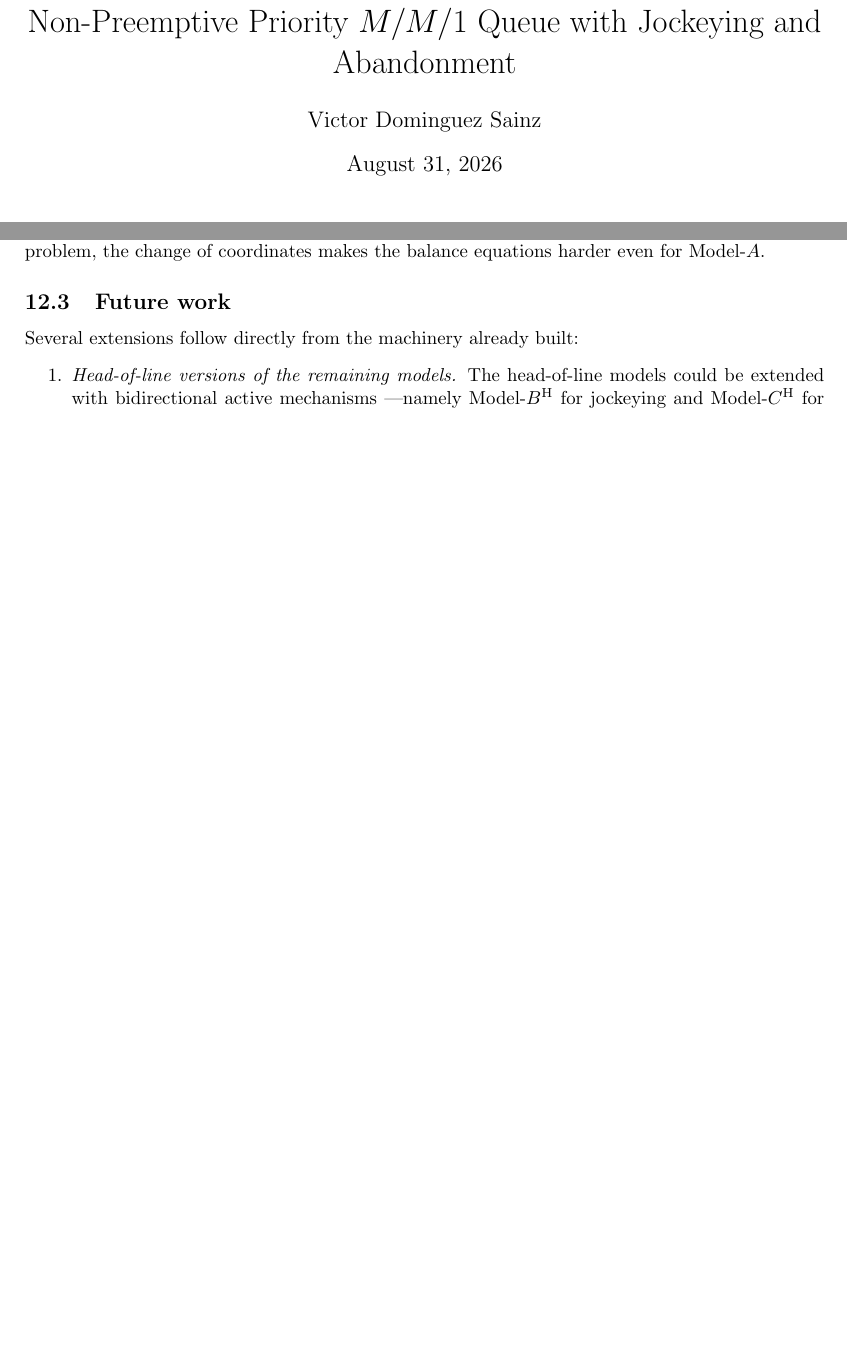
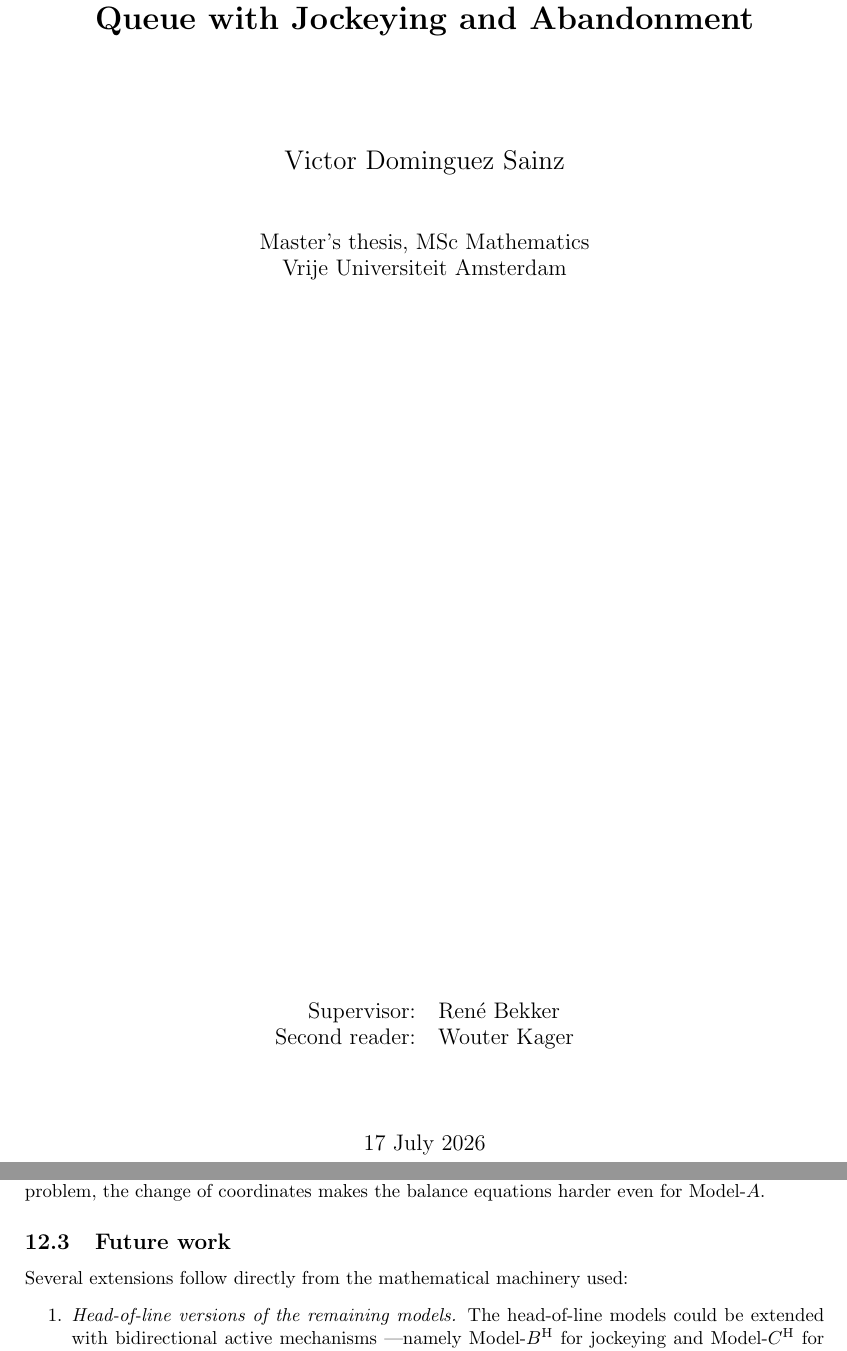
Before and after one commit to M-M-Vic/M-Thesis---Notes, a LaTeX paper (main.tex, which reads chapters/14_conclusion.tex): two parts of pages 1 and 71 of 72 before the commit and two parts of pages 1 and 72 of 73 after it, joined at a grey line, cut so that both start at the same text, the shorter picture padded with empty space. Compiled offline with pdfLaTeX.

Commit message:
Updates from Overleaf

```diff
--- a/chapters/14_conclusion.tex
+++ b/chapters/14_conclusion.tex
@@ -25,7 +25,7 @@ The partial-PGF result on the alternative state space $\widetilde{S}$ is an appr
 
 \subsection{Future work}\label{sec:future_work}
 
-Several extensions follow directly from the machinery already built:
+Several extensions follow directly from the mathematical machinery used:
 \begin{enumerate}
   \item \emph{Head-of-line versions of the remaining models.} The head-of-line models could be extended with bidirectional active mechanisms ---namely Model-$B^\mathrm{H}$ for jockeying and Model-$C^\mathrm{H}$ for abandonment--- rather than limiting them to strictly one direction, as the derivative terms in the fundamental equation would also disappear. Even a head-of-line model carrying both active mechanisms at the same time, Model-$X^\mathrm{H}$, would remain algebraic. These extensions appear to be within reach of the tools already developed here.
   \item \emph{The $k$-customer head-of-line ladder.} The head-of-line variants let only the single customer at the head of the queue for class~$1$ jockey or abandon; the natural extension lets the first $k$ waiting class-$1$ customers do so, jockeying at rate $\gamma_1\min(n_1,k)$ (and likewise abandoning at rate $\theta_1\min(n_1,k)$). Writing $\min(n_1,k)=\sum_{j=1}^{k}\mathbf 1_{\{n_1\ge j\}}$, the bounded rate keeps the fundamental equation \emph{algebraic} at the potential price of $k$ unknown boundary functions. This route has not been explored in this work, so it is unclear what it could yield. One would expect that such models would converge to Model-$B_2$ and Model-$C_2$ as $k\to\infty$.
--- a/main.tex
+++ b/main.tex
@@ -56,9 +56,11 @@
 % Code/compute_derived_metrics.py; see task D1). Numbers are macros, not hardcoded.
 \input{results/derived_metrics}
 
+% Title/author/date supplied here only as PDF metadata (the visible cover is
+% the titlepage below); \date fixes the printed date to submission day.
 \title{Exact Generating-Function Analysis of a Two-Class Non-Preemptive Priority
 \texorpdfstring{$M/M/1$}{M/M/1} Queue with Jockeying and Abandonment}
 \author{Victor Dominguez Sainz}
+\date{17 July 2026}
 
 \begin{document}
-\maketitle
@@ -65,3 +73,24 @@
+Non-Preemptive Priority $M/M/1$ Queue with Jockeying and Abandonment\par}
+
+\vspace{2cm}
+{\Large Victor Dominguez Sainz\par}
+
+\vspace{1cm}
+{\large Master's thesis, MSc Mathematics\par}
+{\large Vrije Universiteit Amsterdam\par}
+
+\vfill
+
+{\large
+\begin{tabular}{rl}
+Supervisor:    & René Bekker \\
+Second reader: & Wouter Kager \\
+\end{tabular}\par}
+
+\vspace{1.5cm}
+{\large 17 July 2026\par}
+
+\end{titlepage}
 
 \begin{abstract}
 
```
Also changed, not shown: chapters/14_conclusion.tex (2 more changed lines), main.tex (6 more changed lines).
